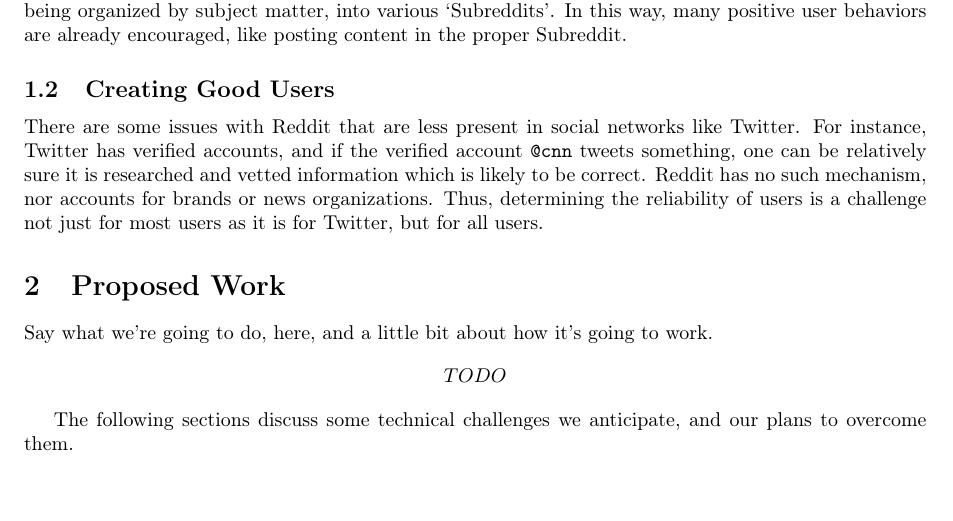
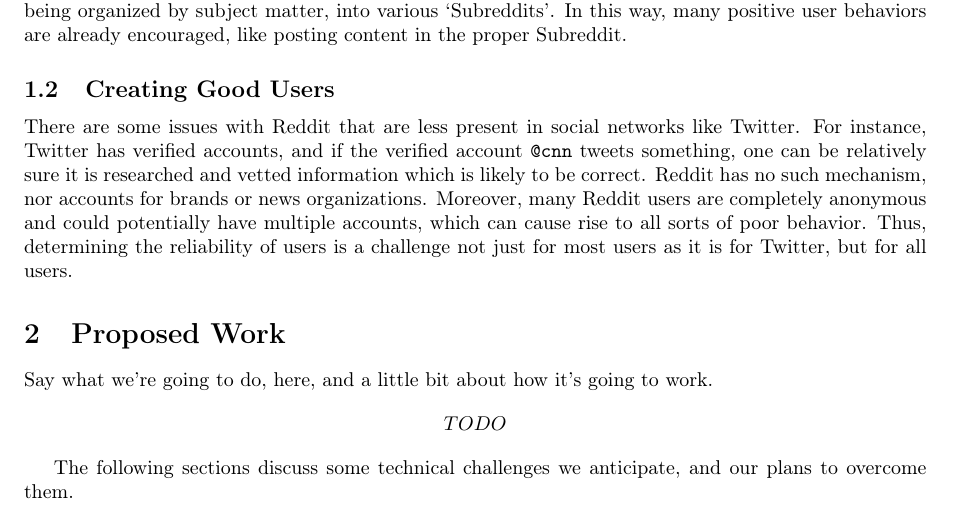
Before and after one commit to kashev/reddit-reliability, a LaTeX document (proposal/proposal.tex, which reads proposal/sections/introduction.tex): part of page 1 of 2, cut so that both start at the same text, the shorter picture padded with empty space. Compiled offline with pdfLaTeX.

Commit message:
changed a few sentences in the intro

```diff
--- a/proposal/sections/introduction.tex
+++ b/proposal/sections/introduction.tex
@@ -40,7 +40,9 @@ There are some issues with Reddit that are less present in social networks like
 Twitter. For instance, Twitter has verified accounts, and if the verified
 account \texttt{@cnn} tweets something, one can be relatively sure it is
 researched and vetted information which is likely to be correct. Reddit has no
-such mechanism, nor accounts for brands or news organizations. Thus, determining
+such mechanism, nor accounts for brands or news organizations. Moreover, many
+Reddit users are completely anonymous and could potentially have multiple
+accounts, which can cause rise to all sorts of poor behavior. Thus, determining
 the reliability of users is a challenge not just for most users as it is for
 Twitter, but for all users.
 
```
Also changed, not shown: proposal/proposal.pdf.
